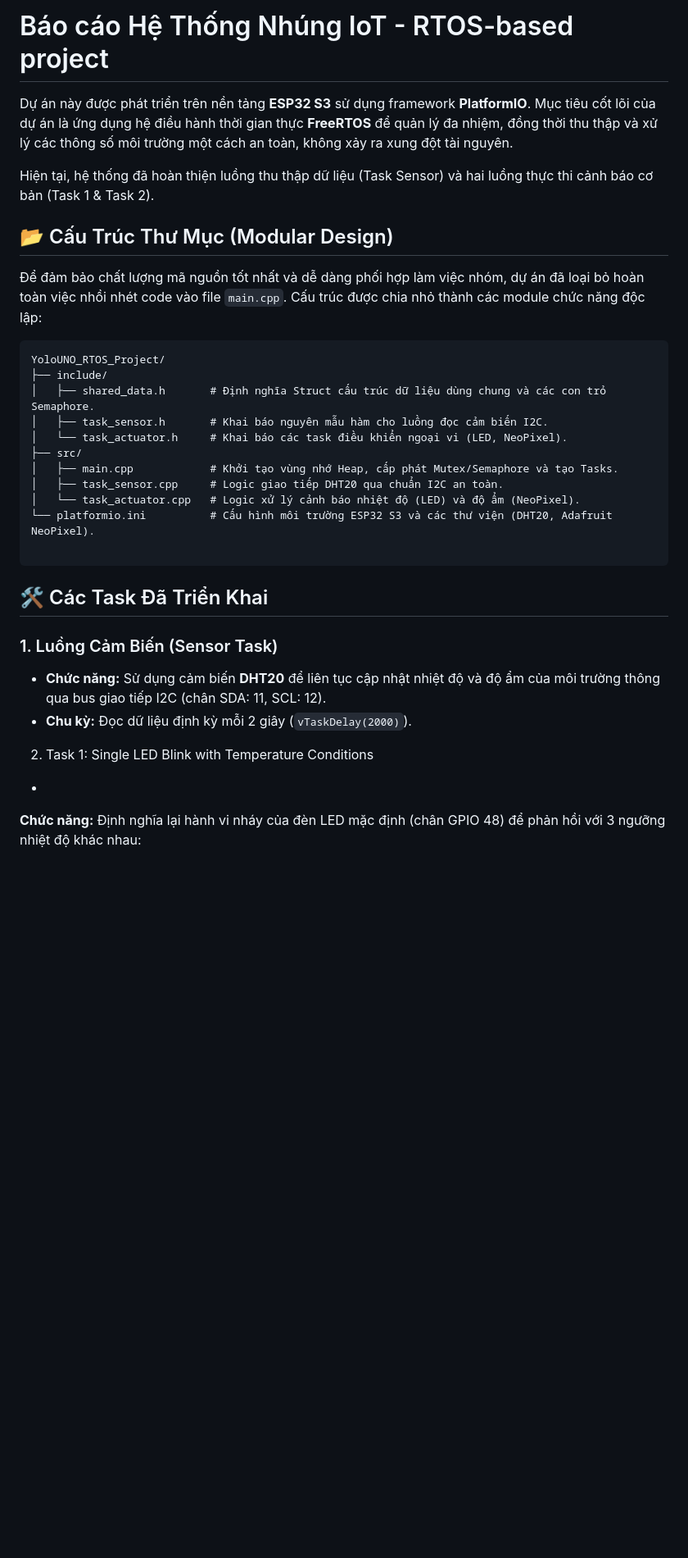
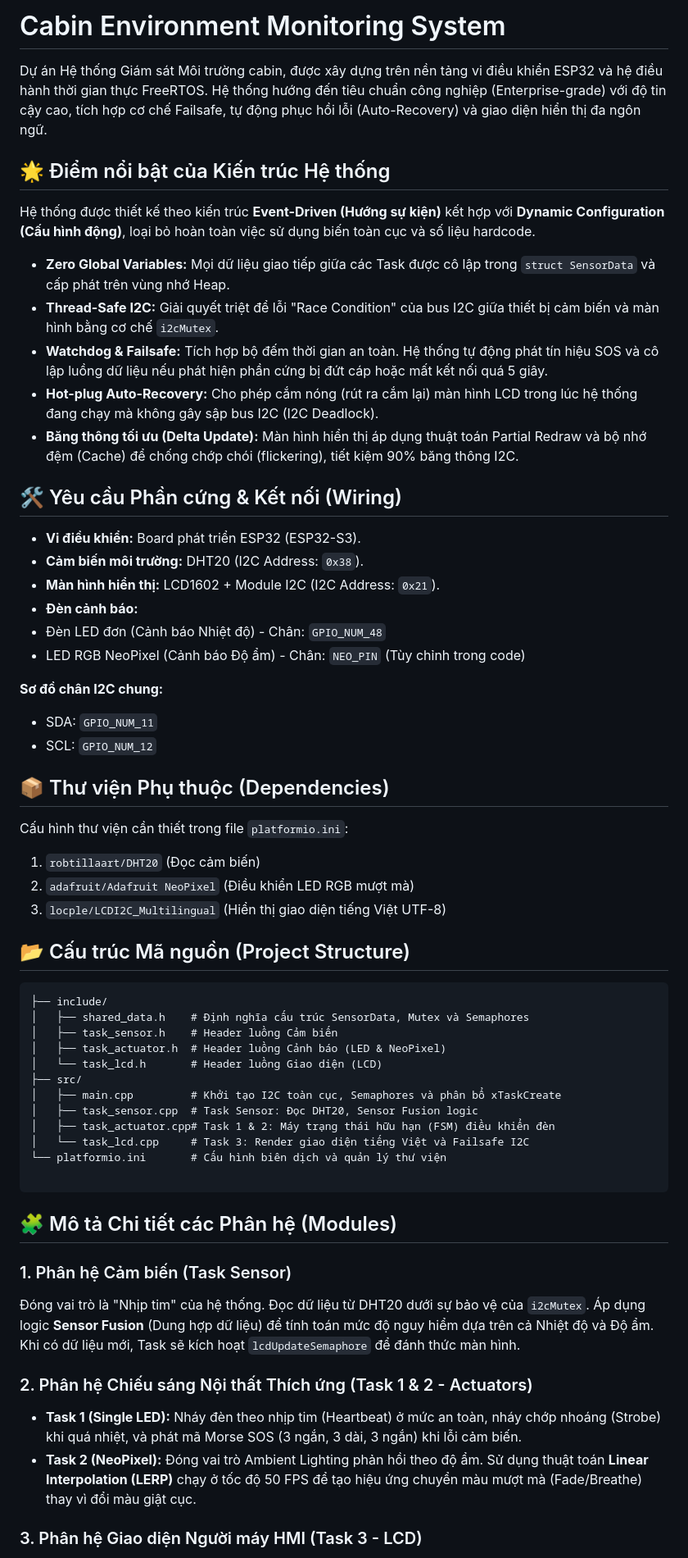
Before and after one commit to T-K-Nguyen/YoloUNO_PlatformIO_RTOS_Project, a Markdown page: README.md, the part around one of its changes. Shown at 82% size. Drawn GitHub-style; blank space fills up the shorter version.

Commit message:
added guidance in the readme

````diff
--- a/README.md
+++ b/README.md
@@ -1,37 +1,68 @@
-# Báo cáo Hệ Thống Nhúng IoT - RTOS-based project
+# Cabin Environment Monitoring System
 
-Dự án này được phát triển trên nền tảng **ESP32 S3** sử dụng framework **PlatformIO**. Mục tiêu cốt lõi của dự án là ứng dụng hệ điều hành thời gian thực **FreeRTOS** để quản lý đa nhiệm, đồng thời thu thập và xử lý các thông số môi trường một cách an toàn, không xảy ra xung đột tài nguyên.
+Dự án Hệ thống Giám sát Môi trường cabin, được xây dựng trên nền tảng vi điều khiển ESP32 và hệ điều hành thời gian thực FreeRTOS. Hệ thống hướng đến tiêu chuẩn công nghiệp (Enterprise-grade) với độ tin cậy cao, tích hợp cơ chế Failsafe, tự động phục hồi lỗi (Auto-Recovery) và giao diện hiển thị đa ngôn ngữ.
 
-Hiện tại, hệ thống đã hoàn thiện luồng thu thập dữ liệu (Task Sensor) và hai luồng thực thi cảnh báo cơ bản (Task 1 & Task 2).
+## 🌟 Điểm nổi bật của Kiến trúc Hệ thống
 
-## 📂 Cấu Trúc Thư Mục (Modular Design)
+Hệ thống được thiết kế theo kiến trúc **Event-Driven (Hướng sự kiện)** kết hợp với **Dynamic Configuration (Cấu hình động)**, loại bỏ hoàn toàn việc sử dụng biến toàn cục và số liệu hardcode.
 
-Để đảm bảo chất lượng mã nguồn tốt nhất và dễ dàng phối hợp làm việc nhóm, dự án đã loại bỏ hoàn toàn việc nhồi nhét code vào file `main.cpp`. Cấu trúc được chia nhỏ thành các module chức năng độc lập:
+* **Zero Global Variables:** Mọi dữ liệu giao tiếp giữa các Task được cô lập trong `struct SensorData` và cấp phát trên vùng nhớ Heap.
+* **Thread-Safe I2C:** Giải quyết triệt để lỗi "Race Condition" của bus I2C giữa thiết bị cảm biến và màn hình bằng cơ chế `i2cMutex`.
+* **Watchdog & Failsafe:** Tích hợp bộ đếm thời gian an toàn. Hệ thống tự động phát tín hiệu SOS và cô lập luồng dữ liệu nếu phát hiện phần cứng bị đứt cáp hoặc mất kết nối quá 5 giây.
+* **Hot-plug Auto-Recovery:** Cho phép cắm nóng (rút ra cắm lại) màn hình LCD trong lúc hệ thống đang chạy mà không gây sập bus I2C (I2C Deadlock).
+* **Băng thông tối ưu (Delta Update):** Màn hình hiển thị áp dụng thuật toán Partial Redraw và bộ nhớ đệm (Cache) để chống chớp chói (flickering), tiết kiệm 90% băng thông I2C.
+
+## 🛠 Yêu cầu Phần cứng & Kết nối (Wiring)
+
+* **Vi điều khiển:** Board phát triển ESP32 (ESP32-S3).
+* **Cảm biến môi trường:** DHT20 (I2C Address: `0x38`).
+* **Màn hình hiển thị:** LCD1602 + Module I2C (I2C Address: `0x21`).
+* **Đèn cảnh báo:**
+* Đèn LED đơn (Cảnh báo Nhiệt độ) - Chân: `GPIO_NUM_48`
+* LED RGB NeoPixel (Cảnh báo Độ ẩm) - Chân: `NEO_PIN` (Tùy chỉnh trong code)
+
+
+
+**Sơ đồ chân I2C chung:**
+
+* SDA: `GPIO_NUM_11`
+* SCL: `GPIO_NUM_12`
+
+## 📦 Thư viện Phụ thuộc (Dependencies)
+
+Cấu hình thư viện cần thiết trong file `platformio.ini`:
+
+1. `robtillaart/DHT20` (Đọc cảm biến)
+2. `adafruit/Adafruit NeoPixel` (Điều khiển LED RGB mượt mà)
+3. `locple/LCDI2C_Multilingual` (Hiển thị giao diện tiếng Việt UTF-8)
+
+## 📂 Cấu trúc Mã nguồn (Project Structure)
 
 ```text
-YoloUNO_RTOS_Project/
 ├── include/
-│   ├── shared_data.h       # Định nghĩa Struct cấu trúc dữ liệu dùng chung và các con trỏ Semaphore.
-│   ├── task_sensor.h       # Khai báo nguyên mẫu hàm cho luồng đọc cảm biến I2C.
-│   └── task_actuator.h     # Khai báo các task điều khiển ngoại vi (LED, NeoPixel).
+│   ├── shared_data.h    # Định nghĩa cấu trúc SensorData, Mutex và Semaphores
+│   ├── task_sensor.h    # Header luồng Cảm biến
+│   ├── task_actuator.h  # Header luồng Cảnh báo (LED & NeoPixel)
+│   └── task_lcd.h       # Header luồng Giao diện (LCD)
 ├── src/
-│   ├── main.cpp            # Khởi tạo vùng nhớ Heap, cấp phát Mutex/Semaphore và tạo Tasks.
-│   ├── task_sensor.cpp     # Logic giao tiếp DHT20 qua chuẩn I2C an toàn.
-│   └── task_actuator.cpp   # Logic xử lý cảnh báo nhiệt độ (LED) và độ ẩm (NeoPixel).
-└── platformio.ini          # Cấu hình môi trường ESP32 S3 và các thư viện (DHT20, Adafruit NeoPixel).
+│   ├── main.cpp         # Khởi tạo I2C toàn cục, Semaphores và phân bổ xTaskCreate
+│   ├── task_sensor.cpp  # Task Sensor: Đọc DHT20, Sensor Fusion logic
+│   ├── task_actuator.cpp# Task 1 & 2: Máy trạng thái hữu hạn (FSM) điều khiển đèn
+│   └── task_lcd.cpp     # Task 3: Render giao diện tiếng Việt và Failsafe I2C
+└── platformio.ini       # Cấu hình biên dịch và quản lý thư viện
 
 ```
 
-## 🛠️ Các Task Đã Triển Khai
+## 🧩 Mô tả Chi tiết các Phân hệ (Modules)
 
-### 1. Luồng Cảm Biến (Sensor Task)
+### 1. Phân hệ Cảm biến (Task Sensor)
 
-* **Chức năng:** Sử dụng cảm biến **DHT20** để liên tục cập nhật nhiệt độ và độ ẩm của môi trường thông qua bus giao tiếp I2C (chân SDA: 11, SCL: 12).
-* **Chu kỳ:** Đọc dữ liệu định kỳ mỗi 2 giây (`vTaskDelay(2000)`).
+Đóng vai trò là "Nhịp tim" của hệ thống. Đọc dữ liệu từ DHT20 dưới sự bảo vệ của `i2cMutex`. Áp dụng logic **Sensor Fusion** (Dung hợp dữ liệu) để tính toán mức độ nguy hiểm dựa trên cả Nhiệt độ và Độ ẩm. Khi có dữ liệu mới, Task sẽ kích hoạt `lcdUpdateSemaphore` để đánh thức màn hình.
 
-2. Task 1: Single LED Blink with Temperature Conditions
+### 2. Phân hệ Chiếu sáng Nội thất Thích ứng (Task 1 & 2 - Actuators)
 
-*
-**Chức năng:** Định nghĩa lại hành vi nháy của đèn LED mặc định (chân GPIO 48) để phản hồi với 3 ngưỡng nhiệt độ khác nhau:
+* **Task 1 (Single LED):** Nháy đèn theo nhịp tim (Heartbeat) ở mức an toàn, nháy chớp nhoáng (Strobe) khi quá nhiệt, và phát mã Morse SOS (3 ngắn, 3 dài, 3 ngắn) khi lỗi cảm biến.
+* **Task 2 (NeoPixel):** Đóng vai trò Ambient Lighting phản hồi theo độ ẩm. Sử dụng thuật toán **Linear Interpolation (LERP)** chạy ở tốc độ 50 FPS để tạo hiệu ứng chuyển màu mượt mà (Fade/Breathe) thay vì đổi màu giật cục.
 
+### 3. Phân hệ Giao diện Người máy HMI (Task 3 - LCD)
 
````
Also changed, not shown: other parts of README.md (+15 -46 lines).
